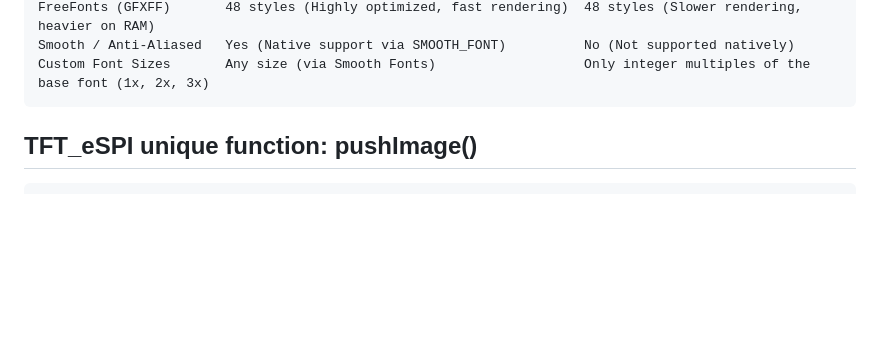
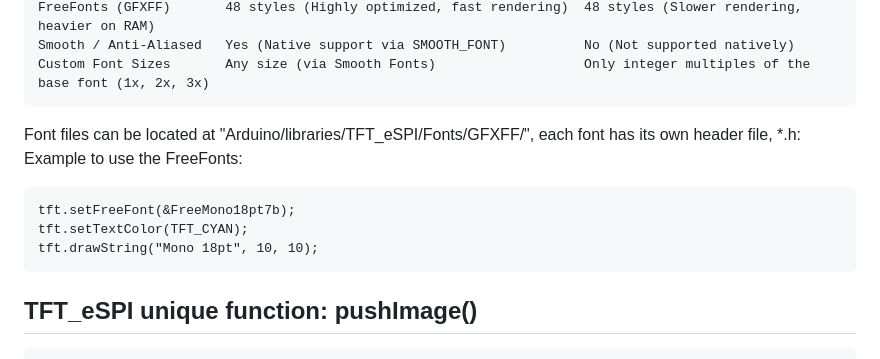
Before and after one commit to ooikk/Arduino-Documentation, a Markdown page: 05_1.8_TFT_SPI_Display/1.8_TFT_Display.md, the part around the change. GitHub-like rendering; blank space fills up the shorter version.

````diff
--- a/05_1.8_TFT_SPI_Display/1.8_TFT_Display.md
+++ b/05_1.8_TFT_SPI_Display/1.8_TFT_Display.md
@@ -301,7 +301,14 @@ FreeFonts (GFXFF)       48 styles (Highly optimized, fast rendering)  48 styles
 Smooth / Anti-Aliased   Yes (Native support via SMOOTH_FONT)          No (Not supported natively)
 Custom Font Sizes       Any size (via Smooth Fonts)                   Only integer multiples of the base font (1x, 2x, 3x)
 ```
+Font files can be located at "Arduino/libraries/TFT_eSPI/Fonts/GFXFF/", each font has its own header file, *.h:
+Example to use the FreeFonts:
 
+```
+tft.setFreeFont(&FreeMono18pt7b);
+tft.setTextColor(TFT_CYAN);
+tft.drawString("Mono 18pt", 10, 10);
+```
 
 ## TFT_eSPI unique function: pushImage()
 ```
````
